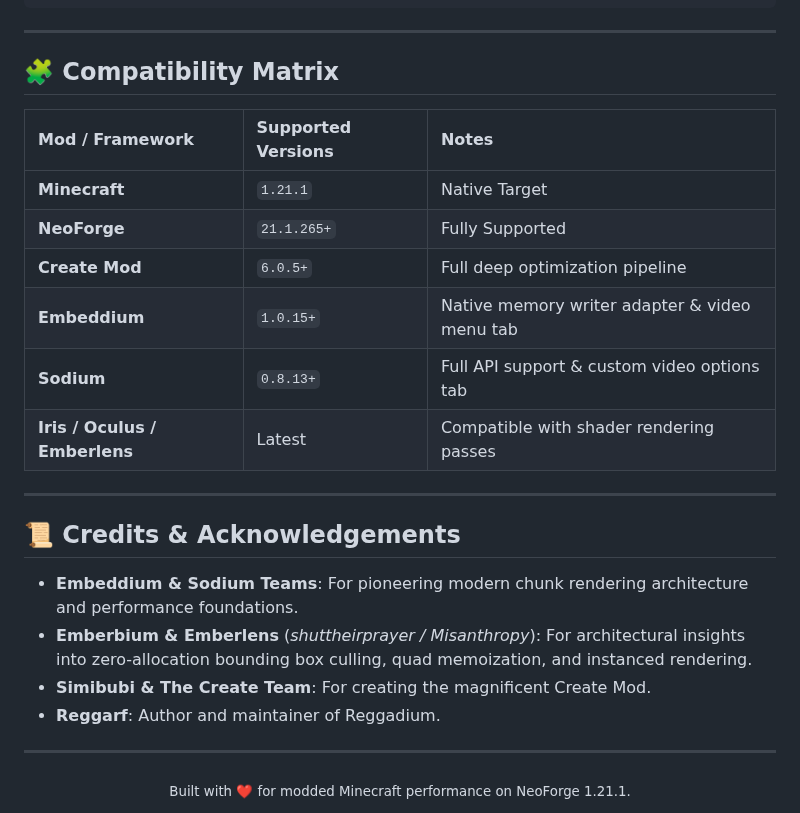
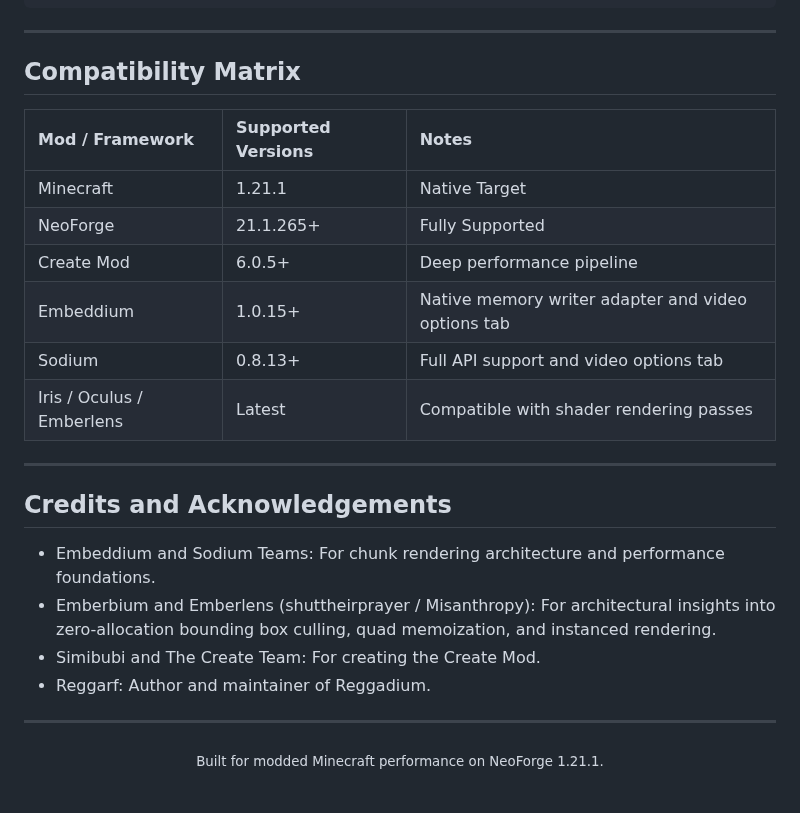
Before and after one commit to Reggarfgod/Reggadium, a Markdown page: README.md, the part around one of its changes. GitHub-like rendering.

```diff
--- a/README.md
+++ b/README.md
@@ -113,28 +151,28 @@ Reggadium can be fully configured via the in-game options menu or by editing `co
 
 ---
 
-## 🧩 Compatibility Matrix
+## Compatibility Matrix
 
 | Mod / Framework | Supported Versions | Notes |
 | :--- | :--- | :--- |
-| **Minecraft** | `1.21.1` | Native Target |
-| **NeoForge** | `21.1.265+` | Fully Supported |
-| **Create Mod** | `6.0.5+` | Full deep optimization pipeline |
-| **Embeddium** | `1.0.15+` | Native memory writer adapter & video menu tab |
-| **Sodium** | `0.8.13+` | Full API support & custom video options tab |
-| **Iris / Oculus / Emberlens** | Latest | Compatible with shader rendering passes |
+| Minecraft | 1.21.1 | Native Target |
+| NeoForge | 21.1.265+ | Fully Supported |
+| Create Mod | 6.0.5+ | Deep performance pipeline |
+| Embeddium | 1.0.15+ | Native memory writer adapter and video options tab |
+| Sodium | 0.8.13+ | Full API support and video options tab |
+| Iris / Oculus / Emberlens | Latest | Compatible with shader rendering passes |
 
 ---
 
-## 📜 Credits & Acknowledgements
+## Credits and Acknowledgements
 
-* **Embeddium & Sodium Teams**: For pioneering modern chunk rendering architecture and performance foundations.
-* **Emberbium & Emberlens** (*shuttheirprayer / Misanthropy*): For architectural insights into zero-allocation bounding box culling, quad memoization, and instanced rendering.
-* **Simibubi & The Create Team**: For creating the magnificent Create Mod.
-* **Reggarf**: Author and maintainer of Reggadium.
+* Embeddium and Sodium Teams: For chunk rendering architecture and performance foundations.
+* Emberbium and Emberlens (shuttheirprayer / Misanthropy): For architectural insights into zero-allocation bounding box culling, quad memoization, and instanced rendering.
+* Simibubi and The Create Team: For creating the Create Mod.
+* Reggarf: Author and maintainer of Reggadium.
 
 ---
 
 <div align="center">
-  <sub>Built with ❤️ for modded Minecraft performance on NeoForge 1.21.1.</sub>
+  <sub>Built for modded Minecraft performance on NeoForge 1.21.1.</sub>
 </div>
```
Also changed, not shown: other parts of README.md (+73 -35 lines), img/without shader.png (added), img/withoutshader-30k-Create-block.png (added), img/withshader-30k-Create-block.png.png (added), img/withshader.png (added), 1 other file.
